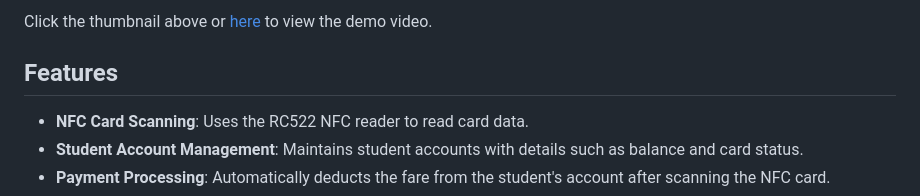
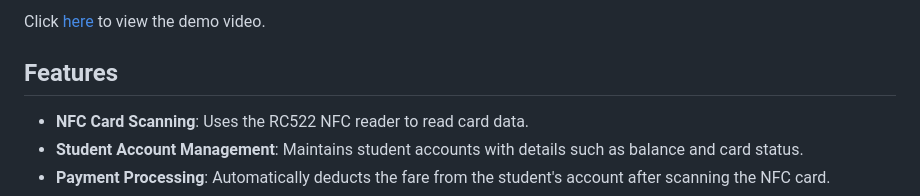
Before and after one commit to SparshMaheshwari15/NFC-Bus-Payment-System, a Markdown page: README.md, the part around one of its changes. GitHub-like rendering.

```diff
--- a/README.md
+++ b/README.md
@@ -7,5 +6,5 @@ Watch the demo video: [![Demo Video](https://img.youtube.com/vi/eXRPwoK-tuY/0.jp
 
-Click the thumbnail above or [here](https://youtu.be/eXRPwoK-tuY) to view the demo video.
+Click [here](https://youtu.be/eXRPwoK-tuY) to view the demo video.
 
 ## Features
 
```
Also changed, not shown: other parts of README.md (+0 -1 lines).
